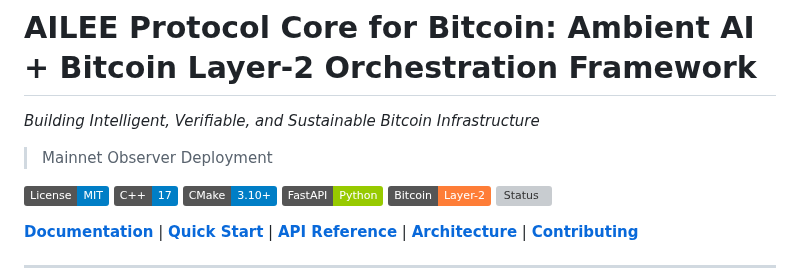
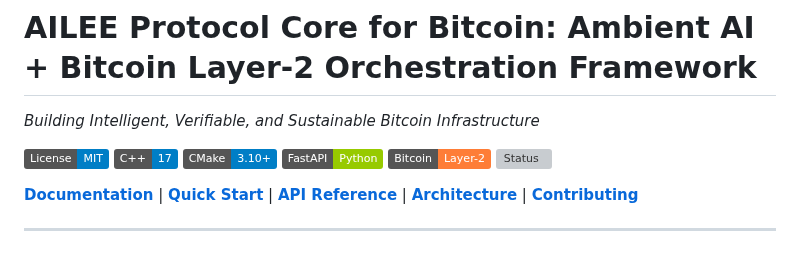
Before and after one commit to dfeen87/AILEE-Protocol-Core-For-Bitcoin, a Markdown page: README.md, the part around the change. Rendered like a GitHub page; badges without logos; blank space fills up the shorter version; grey boxes are pictures that could not be loaded.

Commit message:
Update README.md header and remove deployment section

```diff
--- a/README.md
+++ b/README.md
@@ -1,7 +1,6 @@
 # AILEE Protocol Core for Bitcoin: **Ambient AI + Bitcoin Layer-2 Orchestration Framework**
 
 *Building Intelligent, Verifiable, and Sustainable Bitcoin Infrastructure*
-> Mainnet Observer Deployment
 
 [![MIT License](https://img.shields.io/badge/License-MIT-blue.svg)](LICENSE)
 [![C++ Standard](https://img.shields.io/badge/C%2B%2B-17-blue.svg)](https://isocpp.org/)
```
